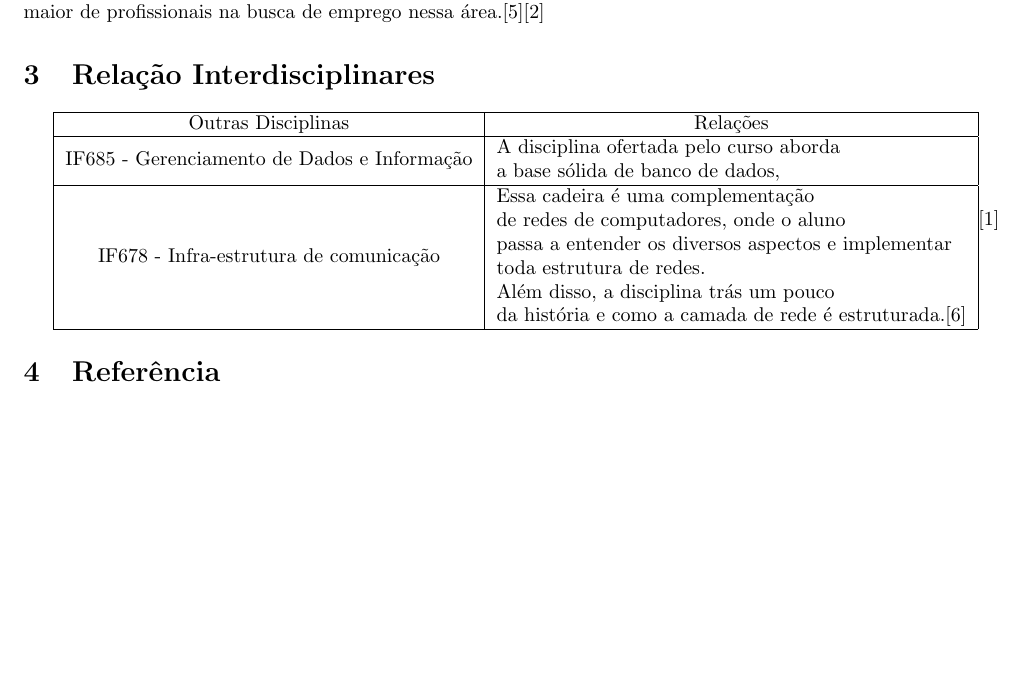
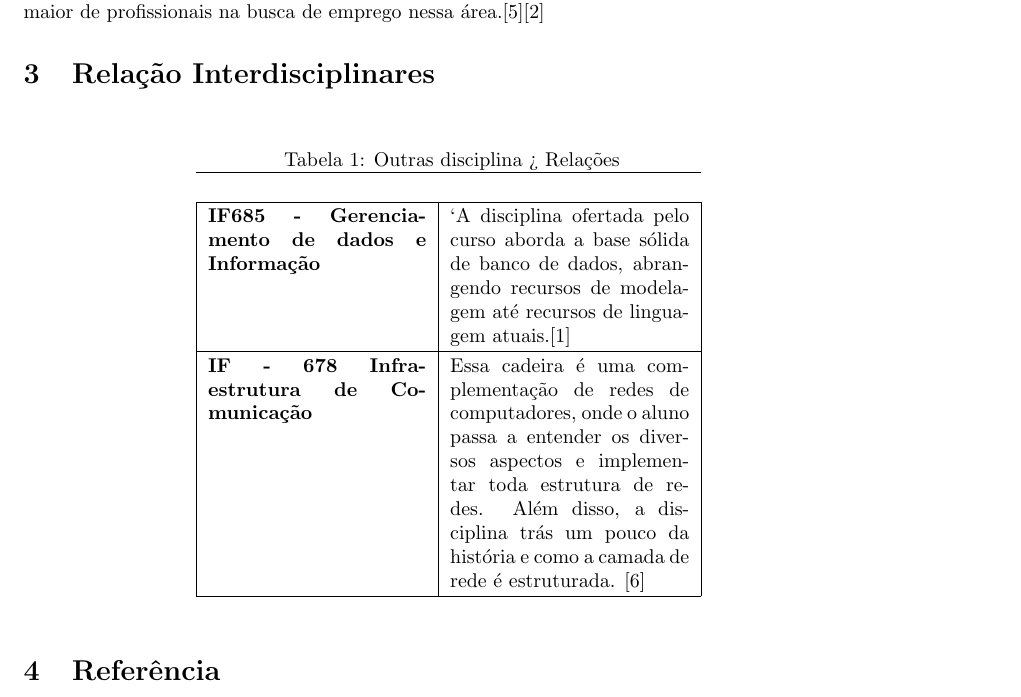
Before and after one commit to monitoria-ic-cc-ufpe/Projeto_Latex_2019.2, a LaTeX document (iapam/iapam.tex): part of page 2 of 2, cut so that both start at the same text, the shorter picture padded with empty space. Compiled offline with pdfLaTeX.

Commit message:
project latex

```diff
--- a/iapam/iapam.tex
+++ b/iapam/iapam.tex
@@ -53,12 +53,27 @@ A tecnologia é um dos alicerce do novo século. Se antigamente não era tão po
 \label{revinterd}
 \label{tres}
 
-\begin{tabular}{|c|l|}
-\hline
-    Outras Disciplinas &  \multicolumn{1}{c|}{Relações} \\ \hline
-      \begin{tabular}[c]{@{}c@{}}IF685 - Gerenciamento de Dados  e Informação \end{tabular} & \begin{tabular}[c]{@{}l@{}}A disciplina ofertada pelo curso aborda \\a base sólida de banco de dados,     \end{tabular} \\ \hline
-      \begin{tabular}[c]{@{}c@{}}IF678 - Infra-estrutura de comunicação \end{tabular} & \begin{tabular}[c]{@{}l@{}}Essa cadeira é uma complementação \\de redes de computadores, onde o aluno \\passa a entender os diversos aspectos e implementar \\toda estrutura de redes. \\Além disso, a disciplina trás um pouco \\da história e como a camada de rede é estruturada.\cite{revinterd} \end{tabular} \\ \hline
-\end{tabular}\cite{tres}
+\begin{table}[h]
+ \centering
+ {\renewcommand\arraystretch{1.25}
+  \caption{Outras disciplina > Relações}
+ \begin{tabular}{ l l }
+  \cline{1-1}\cline{2-2}
+
+  \\
+  \cline{1-1}\cline{2-2}
+    \multicolumn{1}{|p{3.850cm}|}{\textbf{IF685 - Gerenciamento de dados e Informação}} &
+    \multicolumn{1}{p{4.217cm}|}{‘A disciplina ofertada pelo curso aborda a base sólida de banco de dados, abrangendo recursos de modelagem até recursos de linguagem atuais.\cite{tres}}
+  \\
+  \cline{1-1}\cline{2-2}
+    \multicolumn{1}{|p{3.850cm}|}{\textbf{IF - 678 Infra-estrutura de Comunicação}} &
+    \multicolumn{1}{p{4.217cm}|}{Essa cadeira é uma complementação de redes de computadores, onde o aluno passa a entender os diversos aspectos e implementar toda estrutura de redes. Além disso, a disciplina trás um pouco da história e como a camada de rede é estruturada. \cite{revinterd}}
+  \\
+  \hline
+
+ \end{tabular} }
+\end{table}
+
 \section{Referência}
 \bibliographystyle{plain}
 \bibliography{iapam}
```
Also changed, not shown: iapam/iapam.pdf.
